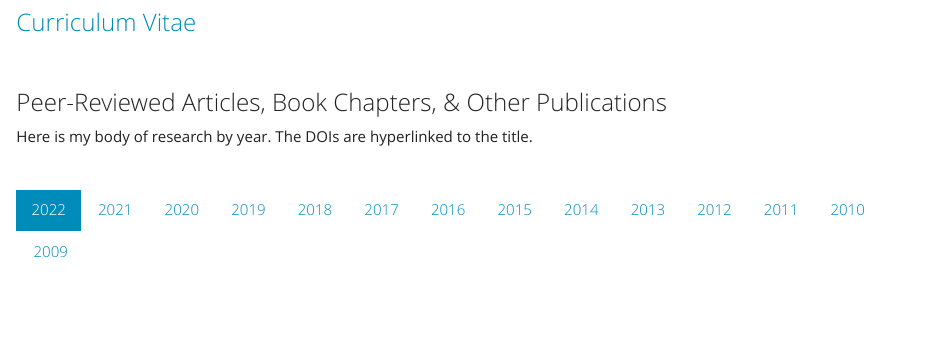
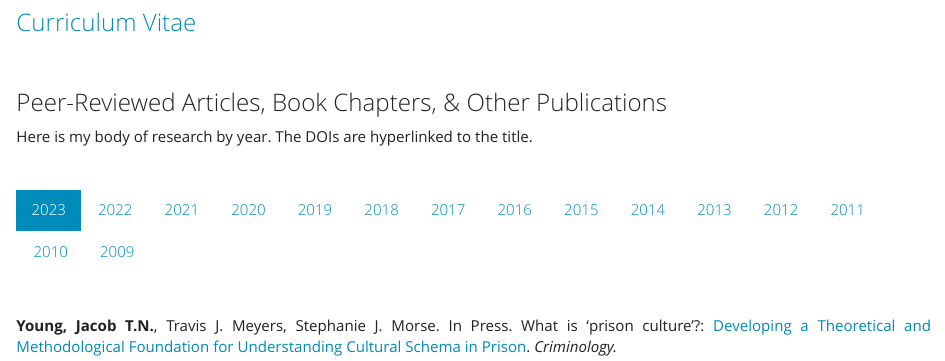
Before and after one commit to jacobtnyoung/jacobtnyoung.github.io, an R Markdown document (site_pages/Writing.Rmd): the page in a window 1100 px wide, from 160 px down. The pictures show the output file site_pages/Writing.html that the author committed with the source, opened offline.

Commit message:
added DOI

```diff
--- a/site_pages/Writing.Rmd
+++ b/site_pages/Writing.Rmd
@@ -26,6 +26,13 @@ knitr::opts_chunk$set(echo = TRUE)
 Here is my body of research by year. The DOIs are hyperlinked to the title.
 
 <br>
+
+#### 2023
+<br>
+
+**Young, Jacob T.N.**, Travis J. Meyers, Stephanie J. Morse. In Press. What is ‘prison culture’?: [Developing a Theoretical and Methodological Foundation for Understanding Cultural Schema in Prison](https://onlinelibrary.wiley.com/doi/10.1111/1745-9125.12335). *Criminology.*
+<br>
+
 
 #### 2022
 <br>
```
Also changed, not shown: CV_YOUNG_distribute.pdf, site_pages/Writing.html, 7 other files.
